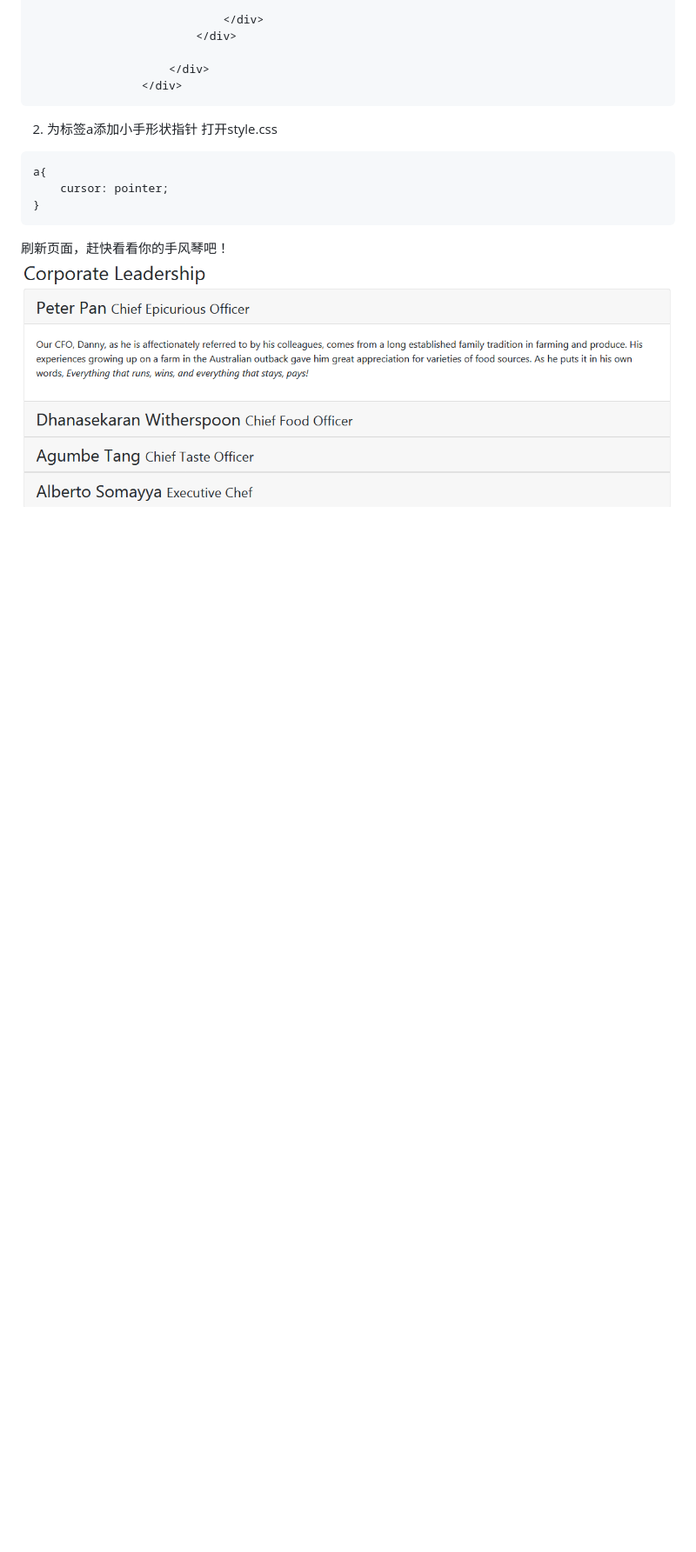
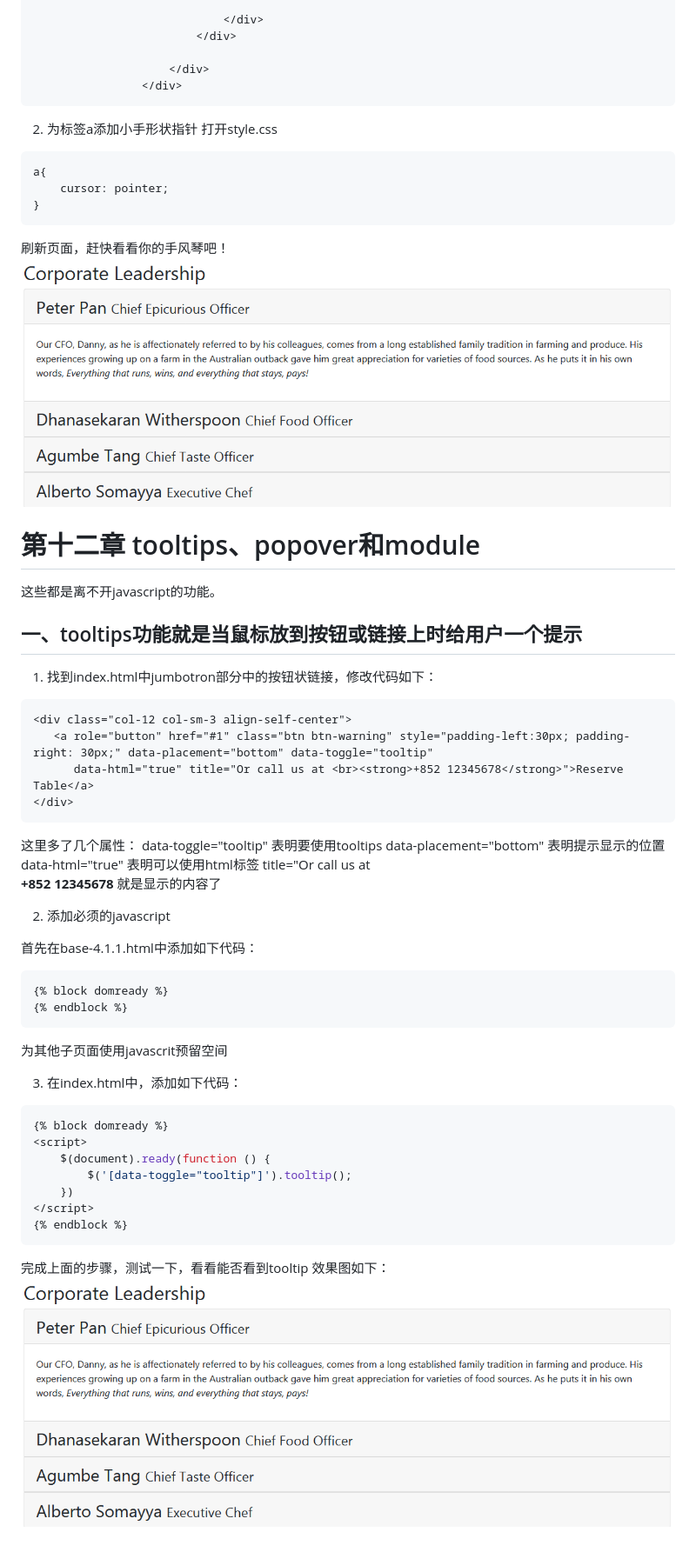
Before and after one commit to hflag/bootstrap_django, a Markdown page: readme.MD, the part around the change. Shown: that part at 87% size. Rendered like a GitHub page; blank space fills up the shorter version.

Commit message:
'添加了tooltip效果'

````diff
--- a/readme.MD
+++ b/readme.MD
@@ -872,3 +872,43 @@ a{
 ```
 刷新页面，赶快看看你的手风琴吧！
 ![accordion](https://github.com/hflag/bootstrap_django/blob/master/screen_shots/accordion.png)
+
+# 第十二章 tooltips、popover和module
+这些都是离不开javascript的功能。
+
+## 一、tooltips功能就是当鼠标放到按钮或链接上时给用户一个提示
+1. 找到index.html中jumbotron部分中的按钮状链接，修改代码如下：
+```html
+<div class="col-12 col-sm-3 align-self-center">
+   <a role="button" href="#1" class="btn btn-warning" style="padding-left:30px; padding-right: 30px;" data-placement="bottom" data-toggle="tooltip"
+      data-html="true" title="Or call us at <br><strong>+852 12345678</strong>">Reserve Table</a>
+</div>
+```
+这里多了几个属性：
+data-toggle="tooltip" 表明要使用tooltips
+data-placement="bottom" 表明提示显示的位置
+data-html="true" 表明可以使用html标签
+title="Or call us at <br><strong>+852 12345678</strong> 就是显示的内容了
+
+2. 添加必须的javascript
+
+首先在base-4.1.1.html中添加如下代码：
+```html
+{% block domready %}
+{% endblock %}
+```
+为其他子页面使用javascrit预留空间
+
+3. 在index.html中，添加如下代码：
+```javascript
+{% block domready %}
+<script>
+    $(document).ready(function () {
+        $('[data-toggle="tooltip"]').tooltip();
+    })
+</script>
+{% endblock %}
+```
+完成上面的步骤，测试一下，看看能否看到tooltip
+效果图如下：
+![tooltip](https://github.com/hflag/bootstrap_django/blob/master/screen_shots/accordion.png)
````
Also changed, not shown: screen_shots/tooltip.png (added), 2 other files.
